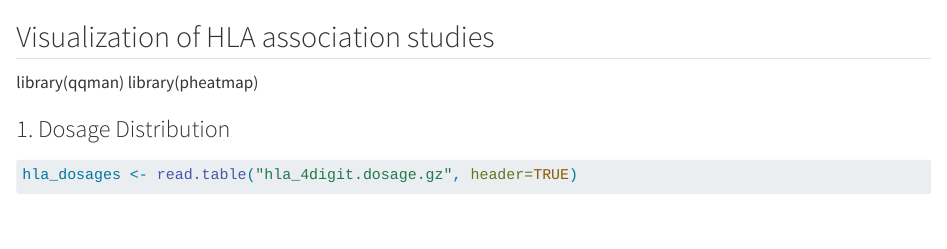
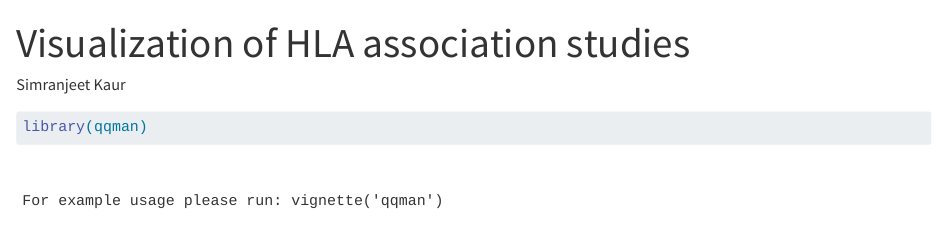
Before and after one commit to skaur9/HLA-association-studies, a Quarto document (plots.qmd): the page in a window 1100 px wide, from its top. Rendered offline with R 4.5, knitr and Pandoc in place of Quarto, with nearby package versions; some code elsewhere in the file could not run offline.

Commit message:
Update plots.qmd

````diff
--- a/plots.qmd
+++ b/plots.qmd
@@ -1,9 +1,14 @@
-## Visualization of HLA association studies
+---
+title: "Visualization of HLA association studies"
+author: "Simranjeet Kaur"
+format: html
+editor: visual
+---
 
-
+```{r setup}
 library(qqman)
 library(pheatmap)
-
+```
 
 ### 1. Dosage Distribution
 
````
